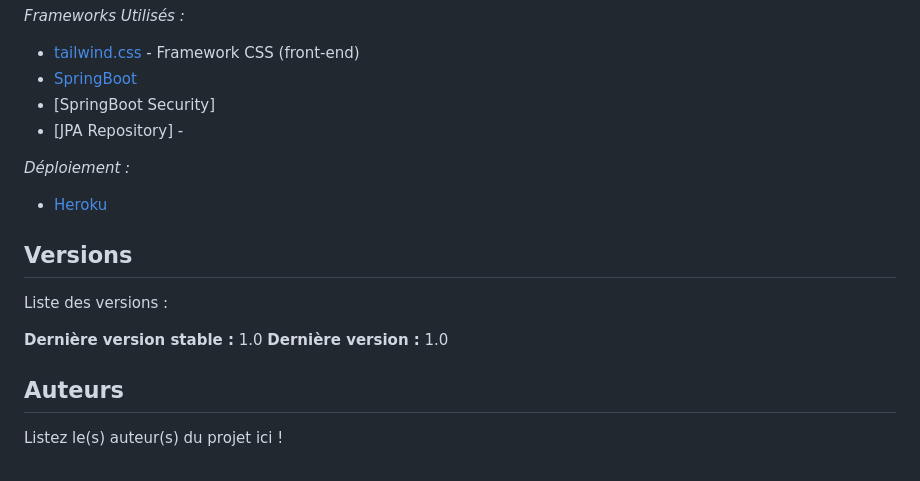
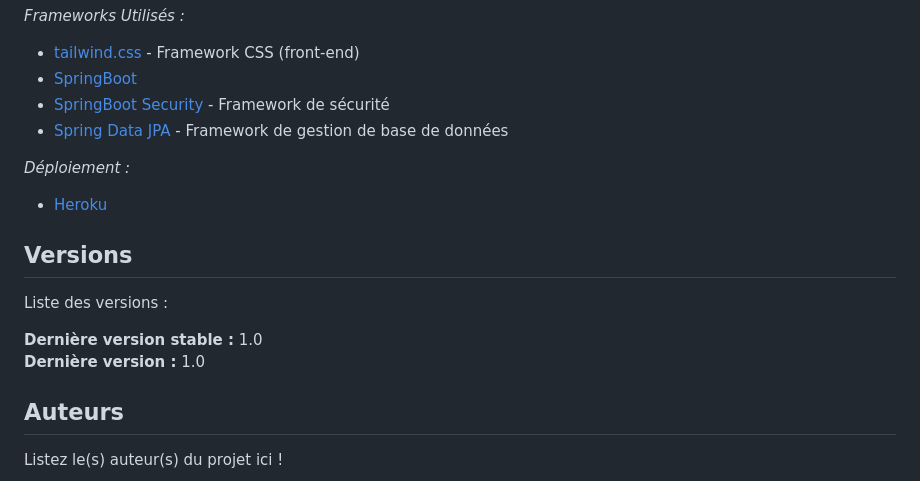
Before and after one commit to Prozakk33/Bloc3-JoParis, a Markdown page: README.MD, the part around one of its changes. Rendered like a GitHub page.

Commit message:
MAJ Readme

```diff
--- a/README.MD
+++ b/README.MD
@@ -78,8 +78,8 @@ _Frameworks Utilisés :_
 
 -   [tailwind.css](https://tailwindcss.com) - Framework CSS (front-end)
 -   [SpringBoot](https://spring.io/projects/spring-boot)
--   [SpringBoot Security]
--   [JPA Repository] -
+-   [SpringBoot Security](https://spring.io/projects/spring-security) - Framework de sécurité
+-   [Spring Data JPA](https://docs.spring.io/spring-data/jpa/reference/index.html) - Framework de gestion de base de données
 
 _Déploiement :_
 
@@ -89,7 +89,7 @@ _Déploiement :_
 
 Liste des versions :
 
-**Dernière version stable :** 1.0
+**Dernière version stable :** 1.0\
 **Dernière version :** 1.0
 
 ## Auteurs
```
Also changed, not shown: other parts of README.MD (+7 -7 lines).
